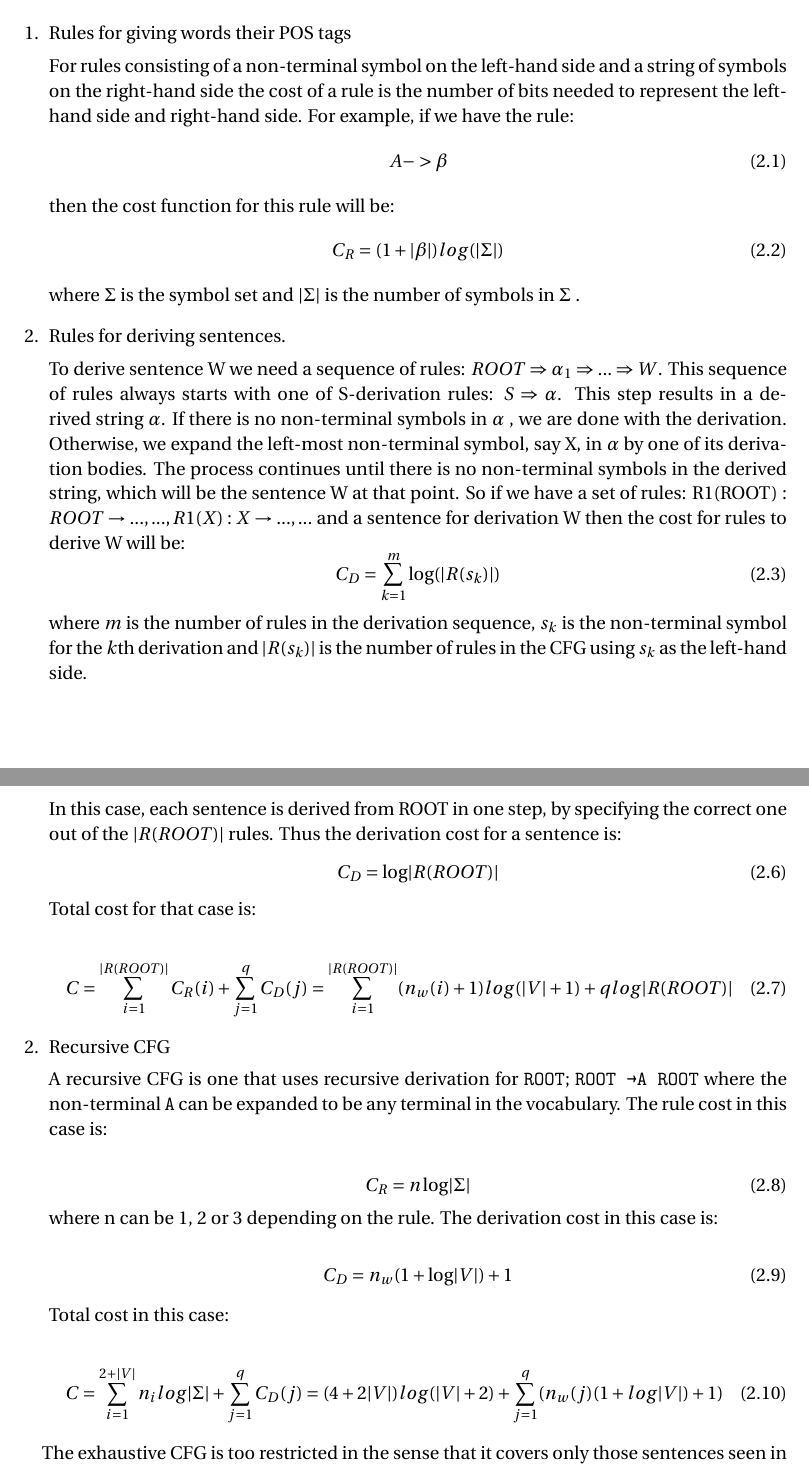
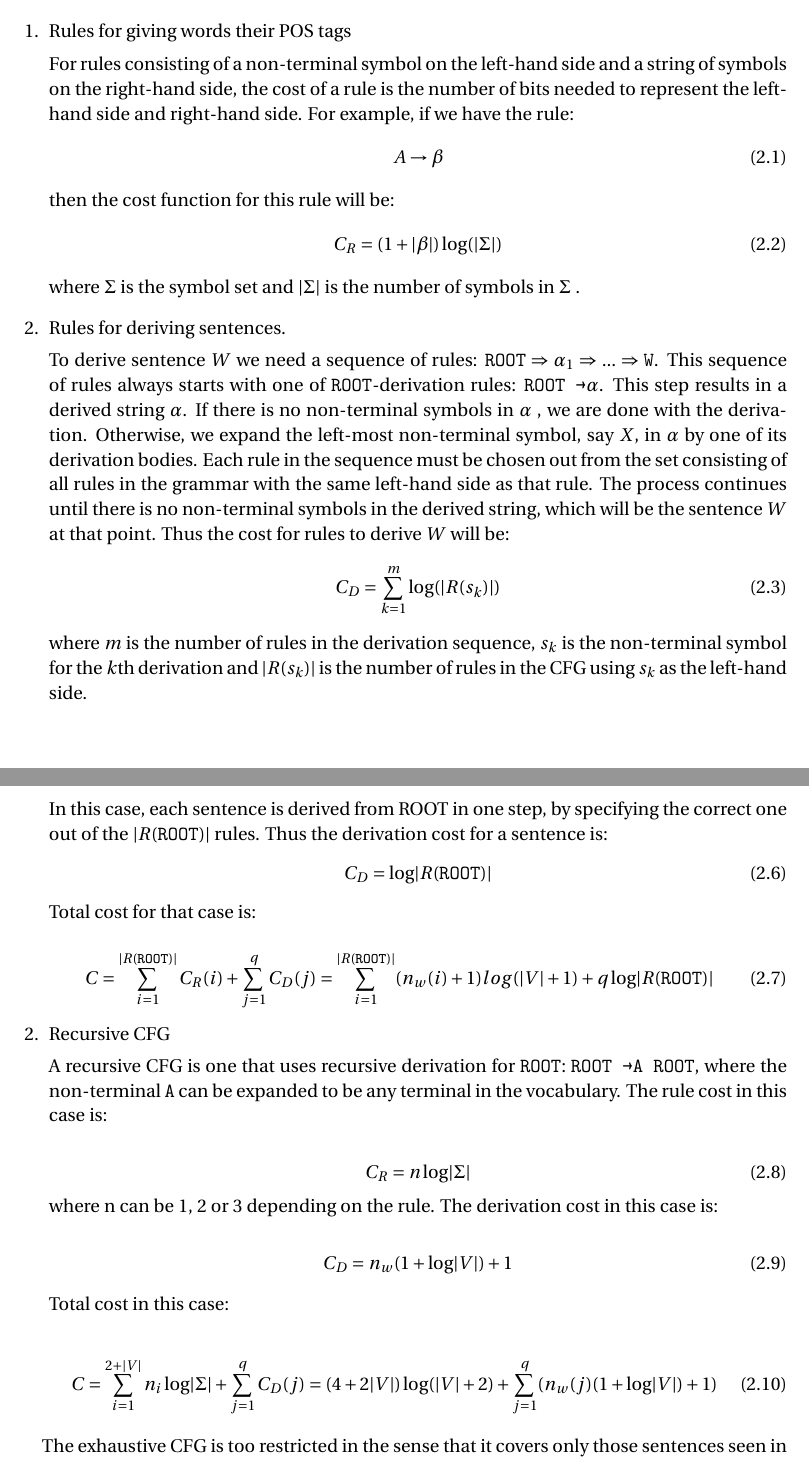
Before and after one commit to tlayton90/pcfg-generator, a LaTeX document (final_report.tex): two parts of pages 2 and 3 of 10, joined at a grey line, cut so that both start at the same text. Compiled offline with pdfLaTeX.

Commit message:
actualled merged

```diff
--- a/final_report.tex
+++ b/final_report.tex
@@ -84,19 +85,18 @@ The cost function measures the `effectiveness' of the generated CFG's descriptio
 \begin{enumerate}[1.]
 \item Rules for giving words their POS tags
 
-For rules consisting of a non-terminal symbol on the left-hand side and a string of symbols on the right-hand side the cost of a rule is the number of bits needed to represent the left-hand side and right-hand side. For example, if we have the rule:
+For rules consisting of a non-terminal symbol on the left-hand side and a string of symbols on the right-hand side, the cost of a rule is the number of bits needed to represent the left-hand side and right-hand side. For example, if we have the rule:
 \begin{equation}\label{first}
-A  -> \beta
+A  \rightarrow \beta
 \end{equation}
 then the cost function for this rule will be:
 \begin{equation}\label{first}
-C_R = (1+\lvert\beta\rvert)log(\lvert\Sigma\rvert)
+C_R = (1+\lvert\beta\rvert) \log(\lvert\Sigma\rvert)
 \end{equation}
 where \begin{math} \Sigma \end{math}  is the symbol set and \begin{math} \lvert\Sigma\rvert \end{math} is the number of symbols in \begin{math} \Sigma \end{math} .
 \item Rules for deriving sentences.
 
-To derive sentence W we need a sequence of rules: \begin{math} ROOT \Rightarrow \alpha_1 \Rightarrow ... \Rightarrow W \end{math}. This sequence of rules always starts with one of S-derivation rules: \begin{math} S \Rightarrow \alpha \end{math}. This step results in a derived string \begin{math} \alpha \end{math}. If there is no non-terminal symbols in \begin{math} \alpha \end{math} , we are done with the derivation. Otherwise, we expand the left-most non-terminal symbol, say X, in \begin{math} \alpha \end{math} by one of its derivation bodies. The process continues until there is no non-terminal symbols in the derived string, which will be the sentence W at that point.
-So if we have a set of rules: R1(ROOT) : $ROOT \rightarrow ... , ... , R1(X) : X \rightarrow ... , ...$ and a sentence for derivation W then the cost for rules to derive W will be:
+To derive sentence $W$ we need a sequence of rules: \begin{math} \texttt{ROOT} \Rightarrow \alpha_1 \Rightarrow ... \Rightarrow \texttt{W} \end{math}. This sequence of rules always starts with one of \texttt{ROOT}-derivation rules: \texttt{ROOT \textrightarrow $\alpha$}. This step results in a derived string \begin{math} \alpha \end{math}. If there is no non-terminal symbols in \begin{math} \alpha \end{math} , we are done with the derivation. Otherwise, we expand the left-most non-terminal symbol, say $X$, in \begin{math} \alpha \end{math} by one of its derivation bodies. Each rule in the sequence must be chosen out from the set consisting of all rules in the grammar with the same left-hand side as that rule. The process continues until there is no non-terminal symbols in the derived string, which will be the sentence $W$ at that point. Thus the cost for rules to derive $W$ will be:
 \begin{equation}\label{first}
 C_D = \sum \limits_{k=1}^m \log(\lvert R(s_k)\rvert)
 \end{equation}
@@ -117,19 +117,19 @@ An exhaustive CFG is one that uses every distinct sentence in the corpus as a di
 \begin{equation}\label{first}
 C_R = n \log(\lvert \Sigma \rvert) = (n_w + 1) \log(\lvert V \rvert + 1)
 \end{equation}
-In this case, each sentence is derived from ROOT in one step, by specifying the correct one out of the \begin{math} \lvert R(ROOT) \rvert \end{math} rules. Thus the derivation cost for a sentence is:
+In this case, each sentence is derived from ROOT in one step, by specifying the correct one out of the \begin{math} \lvert R(\texttt{ROOT}) \rvert \end{math} rules. Thus the derivation cost for a sentence is:
 \begin{equation}\label{first}
-C_D = \log \lvert R(ROOT) \rvert
+C_D = \log \lvert R(\texttt{ROOT}) \rvert
 \end{equation}
  Total cost for that case is:
 
 \begin{equation}\label{first}
-C = \sum \limits_{i=1}^{\lvert R(ROOT) \rvert} C_R(i) + \sum \limits_{j=1}^q C_D(j) = \sum \limits_{i=1}^{\lvert R(ROOT) \rvert} (n_w(i) + 1) log(\lvert V \rvert + 1) + q log \lvert R(ROOT) \rvert
+C = \sum \limits_{i=1}^{\lvert R(\texttt{ROOT}) \rvert} C_R(i) + \sum \limits_{j=1}^q C_D(j) = \sum \limits_{i=1}^{\lvert R(\texttt{ROOT}) \rvert} (n_w(i) + 1) log(\lvert V \rvert + 1) + q \log \lvert R(\texttt{ROOT}) \rvert
 \end{equation}
 
 \item Recursive CFG
 
-A recursive CFG is one that uses recursive derivation for \texttt{ROOT}; \texttt{ROOT \textrightarrow A ROOT} where the non-terminal \texttt{A} can be expanded to be any terminal in the vocabulary.
+A recursive CFG is one that uses recursive derivation for \texttt{ROOT}: \texttt{ROOT \textrightarrow A ROOT}, where the non-terminal \texttt{A} can be expanded to be any terminal in the vocabulary.
 The rule cost in this case is:
 
 \begin{equation}\label{first}
@@ -145,7 +145,7 @@ C_D = n_w(1 + \log \lvert V \rvert) + 1
 Total cost in this case:
 
 \begin{equation}\label{first}
-C = \sum \limits_{i=1}^{2+\lvert V \rvert}n_i log \lvert \Sigma \rvert + \sum \limits_{j=1}^q C_D(j) = (4 + 2\lvert V \rvert)log(\lvert V \rvert + 2) + \sum \limits_{j=1}^q (n_w(j)(1 + log \lvert V \rvert) + 1)
+C = \sum \limits_{i=1}^{2+\lvert V \rvert}n_i \log \lvert \Sigma \rvert + \sum \limits_{j=1}^q C_D(j) = (4 + 2\lvert V \rvert) \log(\lvert V \rvert + 2) + \sum \limits_{j=1}^q (n_w(j)(1 + \log \lvert V \rvert) + 1)
 \end{equation}
 
 \end{enumerate}
```
Also changed, not shown: final_report.pdf, final_report.tex (1 more changed lines).
